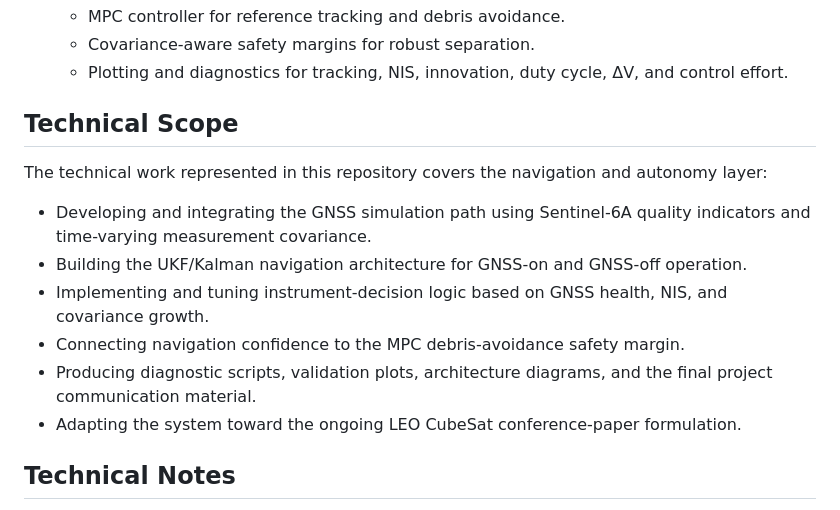
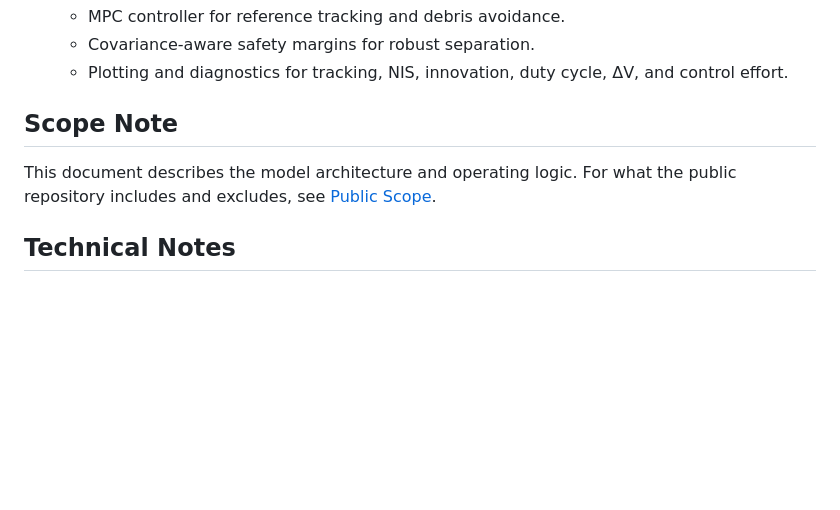
Before and after one commit to enriquev212/INOAS, a Markdown page: docs/model-architecture.md, the part around the change. GitHub-like rendering; blank space fills up the shorter version.

```diff
--- a/docs/model-architecture.md
+++ b/docs/model-architecture.md
@@ -84,22 +84,10 @@ The simulation is organized around four functional layers:
    - Plotting and diagnostics for tracking, NIS, innovation, duty cycle,
      ΔV, and control effort.
 
-## Technical Scope
+## Scope Note
 
-The technical work represented in this repository covers the navigation and
-autonomy layer:
-
-- Developing and integrating the GNSS simulation path using Sentinel-6A quality
-  indicators and time-varying measurement covariance.
-- Building the UKF/Kalman navigation architecture for GNSS-on and GNSS-off
-  operation.
-- Implementing and tuning instrument-decision logic based on GNSS health, NIS,
-  and covariance growth.
-- Connecting navigation confidence to the MPC debris-avoidance safety margin.
-- Producing diagnostic scripts, validation plots, architecture diagrams, and the
-  final project communication material.
-- Adapting the system toward the ongoing LEO CubeSat conference-paper
-  formulation.
+This document describes the model architecture and operating logic. For what the
+public repository includes and excludes, see [Public Scope](../README.md#public-scope).
 
 ## Technical Notes
 
```
Also changed, not shown: README.md (+16 -0 lines).
